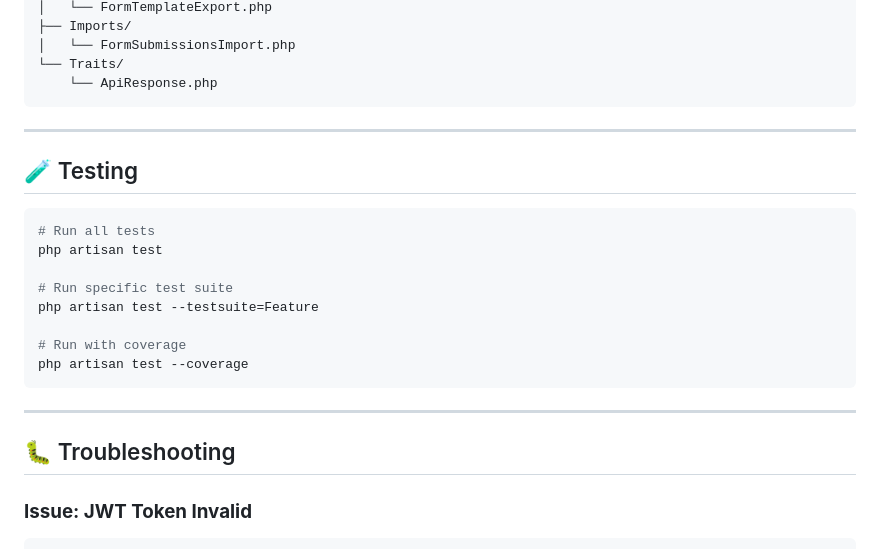
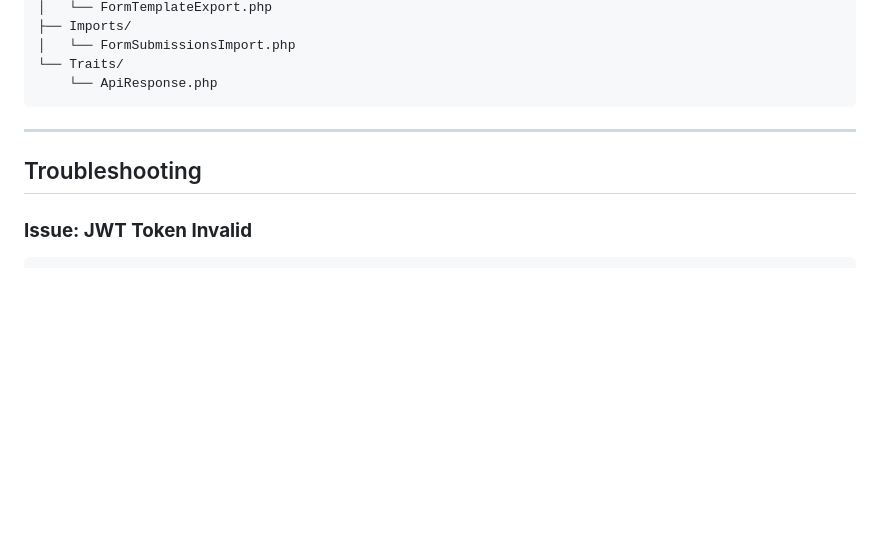
Before and after one commit to Devendra000/dynamic_hr, a Markdown page: README.md, the part around one of its changes. Drawn GitHub-style; blank space fills up the shorter version.

````diff
--- a/README.md
+++ b/README.md
@@ -668,25 +668,9 @@ app/
 └── Traits/
     └── ApiResponse.php
 ```
-
 ---
 
-## 🧪 Testing
-
-```bash
-# Run all tests
-php artisan test
-
-# Run specific test suite
-php artisan test --testsuite=Feature
-
-# Run with coverage
-php artisan test --coverage
-```
-
----
-
-## 🐛 Troubleshooting
+## Troubleshooting
 
 ### **Issue: JWT Token Invalid**
 ```bash
````
Also changed, not shown: other parts of README.md (+30 -30 lines).
